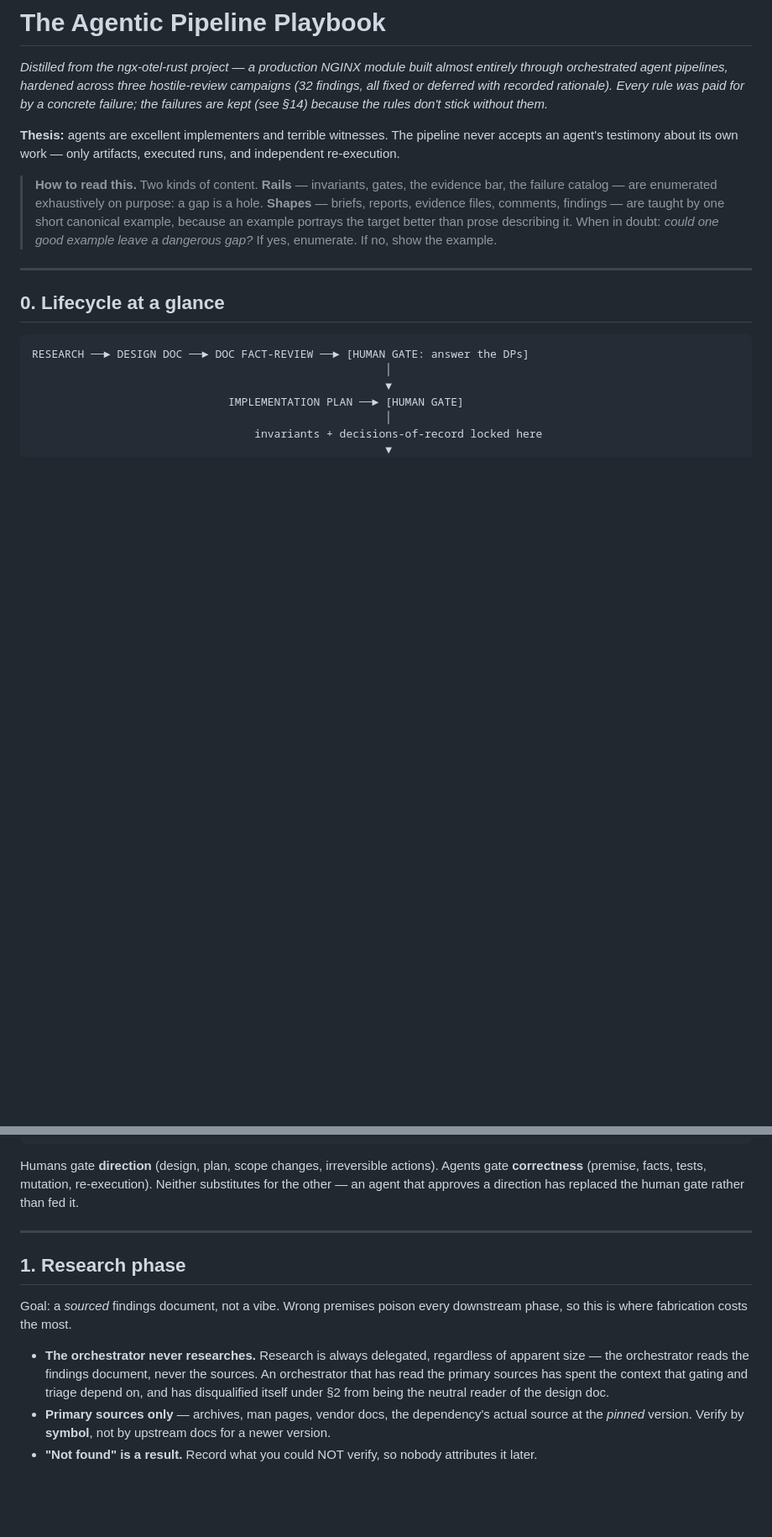
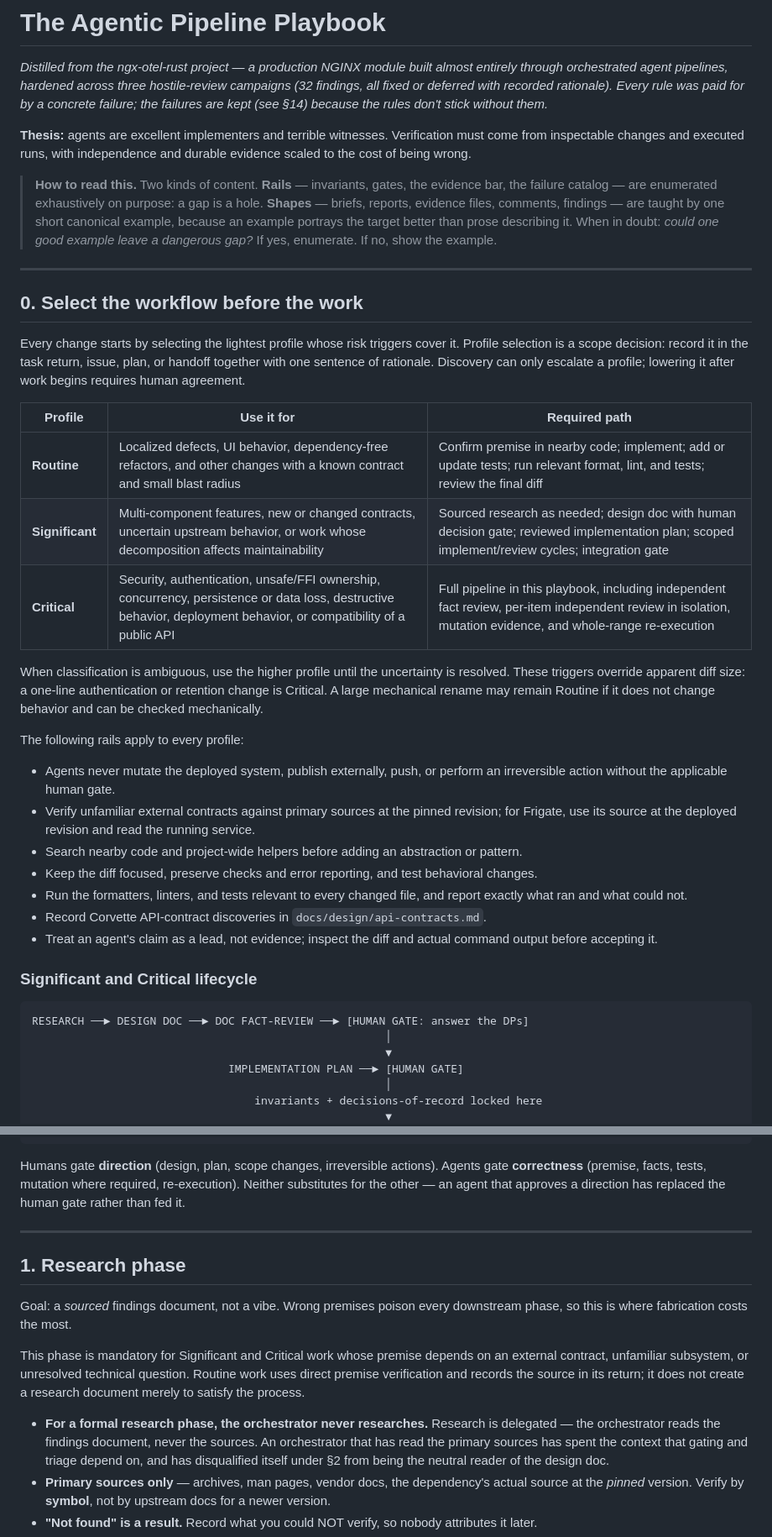
Before and after one commit to cvandesande/corvette, a Markdown page: docs/standards/AGENTIC_PIPELINE_PLAYBOOK.md, 2 parts joined by grey strips. Shown at 84% size. Rendered like a GitHub page; blank space fills up the shorter version.

Commit message:
docs: scale agent pipeline by risk

````diff
--- a/docs/standards/AGENTIC_PIPELINE_PLAYBOOK.md
+++ b/docs/standards/AGENTIC_PIPELINE_PLAYBOOK.md
@@ -6,9 +6,9 @@ campaigns (32 findings, all fixed or deferred with recorded rationale). Every ru
 paid for by a concrete failure; the failures are kept (see §14) because the rules don't
 stick without them.*
 
-**Thesis:** agents are excellent implementers and terrible witnesses. The pipeline never
-accepts an agent's testimony about its own work — only artifacts, executed runs, and
-independent re-execution.
+**Thesis:** agents are excellent implementers and terrible witnesses. Verification must
+come from inspectable changes and executed runs, with independence and durable evidence
+scaled to the cost of being wrong.
 
 > **How to read this.** Two kinds of content.
 > **Rails** — invariants, gates, the evidence bar, the failure catalog — are enumerated
@@ -21,7 +21,40 @@ independent re-execution.
 
 ---
 
-## 0. Lifecycle at a glance
+## 0. Select the workflow before the work
+
+Every change starts by selecting the lightest profile whose risk triggers cover it.
+Profile selection is a scope decision: record it in the task return, issue, plan, or
+handoff together with one sentence of rationale. Discovery can only escalate a profile;
+lowering it after work begins requires human agreement.
+
+| Profile | Use it for | Required path |
+|---|---|---|
+| **Routine** | Localized defects, UI behavior, dependency-free refactors, and other changes with a known contract and small blast radius | Confirm premise in nearby code; implement; add or update tests; run relevant format, lint, and tests; review the final diff |
+| **Significant** | Multi-component features, new or changed contracts, uncertain upstream behavior, or work whose decomposition affects maintainability | Sourced research as needed; design doc with human decision gate; reviewed implementation plan; scoped implement/review cycles; integration gate |
+| **Critical** | Security, authentication, unsafe/FFI ownership, concurrency, persistence or data loss, destructive behavior, deployment behavior, or compatibility of a public API | Full pipeline in this playbook, including independent fact review, per-item independent review in isolation, mutation evidence, and whole-range re-execution |
+
+When classification is ambiguous, use the higher profile until the uncertainty is
+resolved. These triggers override apparent diff size: a one-line authentication or
+retention change is Critical. A large mechanical rename may remain Routine if it does
+not change behavior and can be checked mechanically.
+
+The following rails apply to every profile:
+
+- Agents never mutate the deployed system, publish externally, push, or perform an
+  irreversible action without the applicable human gate.
+- Verify unfamiliar external contracts against primary sources at the pinned revision;
+  for Frigate, use its source at the deployed revision and read the running service.
+- Search nearby code and project-wide helpers before adding an abstraction or pattern.
+- Keep the diff focused, preserve checks and error reporting, and test behavioral
+  changes.
+- Run the formatters, linters, and tests relevant to every changed file, and report
+  exactly what ran and what could not.
+- Record Corvette API-contract discoveries in `docs/design/api-contracts.md`.
+- Treat an agent's claim as a lead, not evidence; inspect the diff and actual command
+  output before accepting it.
+
+### Significant and Critical lifecycle
 
 ```
 RESEARCH ──► DESIGN DOC ──► DOC FACT-REVIEW ──► [HUMAN GATE: answer the DPs]
@@ -45,7 +78,8 @@ RESEARCH ──► DESIGN DOC ──► DOC FACT-REVIEW ──► [HUMAN GATE: a
 ```
 
 Humans gate **direction** (design, plan, scope changes, irreversible actions).
-Agents gate **correctness** (premise, facts, tests, mutation, re-execution).
+Agents gate **correctness** (premise, facts, tests, mutation where required,
+re-execution).
 Neither substitutes for the other — an agent that approves a direction has replaced the
 human gate rather than fed it.
 
@@ -56,8 +90,13 @@ human gate rather than fed it.
 Goal: a *sourced* findings document, not a vibe. Wrong premises poison every downstream
 phase, so this is where fabrication costs the most.
 
-- **The orchestrator never researches.** Research is always delegated, regardless of
-  apparent size — the orchestrator reads the findings document, never the sources. An
+This phase is mandatory for Significant and Critical work whose premise depends on an
+external contract, unfamiliar subsystem, or unresolved technical question. Routine work
+uses direct premise verification and records the source in its return; it does not create
+a research document merely to satisfy the process.
+
+- **For a formal research phase, the orchestrator never researches.** Research is
+  delegated — the orchestrator reads the findings document, never the sources. An
   orchestrator that has read the primary sources has spent the context that gating and
   triage depend on, and has disqualified itself under §2 from being the neutral reader
   of the design doc.
````
Also changed, not shown: other parts of docs/standards/AGENTIC_PIPELINE_PLAYBOOK.md (+53 -14 lines), AGENTS.md (+13 -13 lines).
